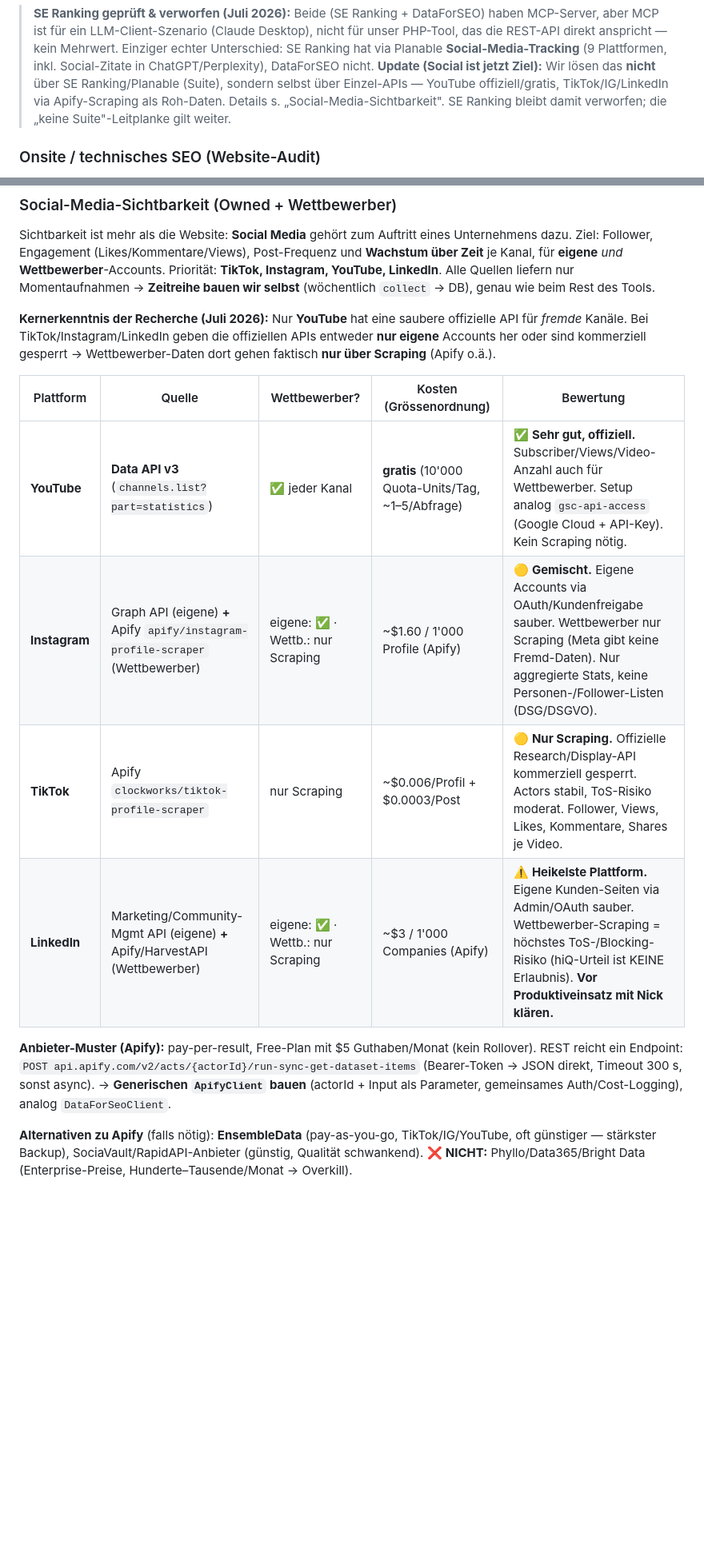
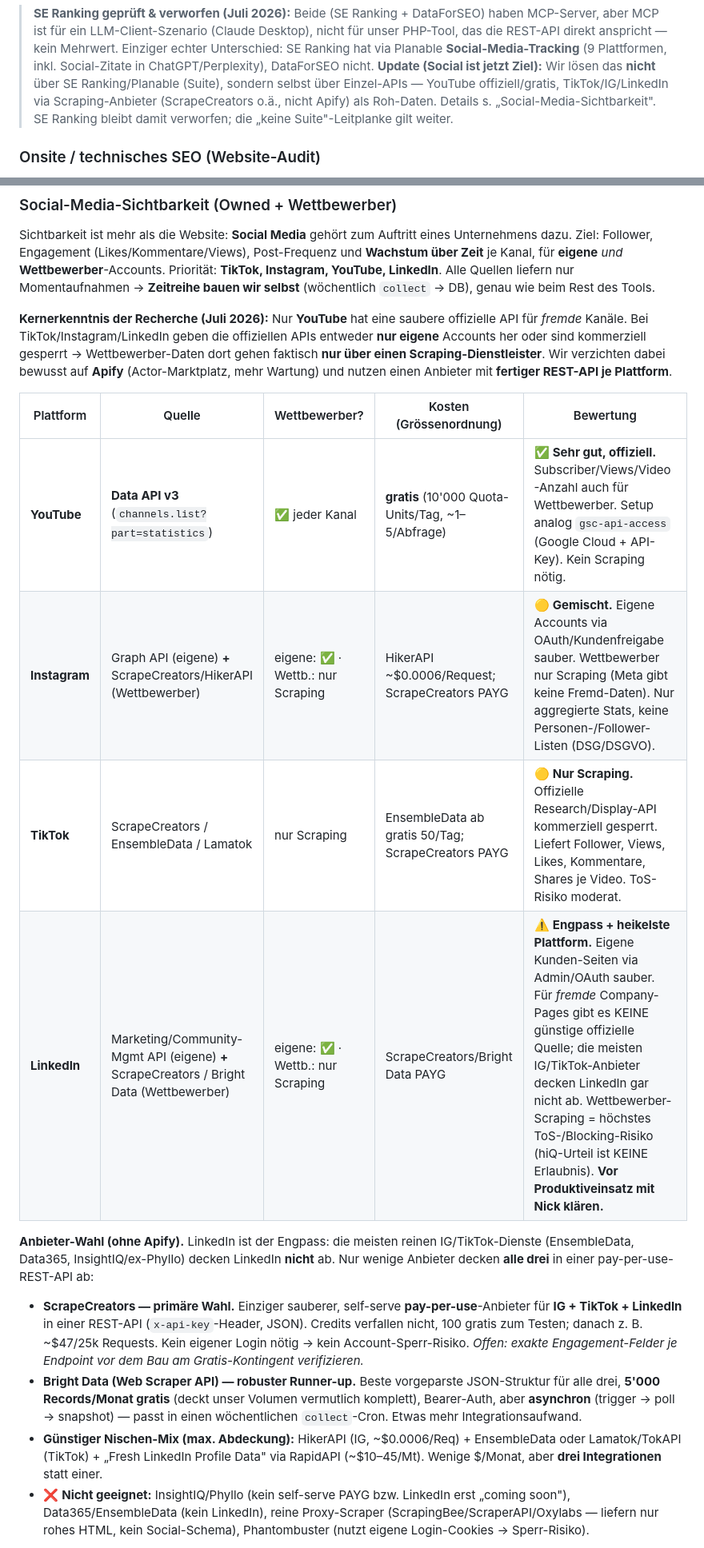
Before and after one commit to openstream/visibility, a Markdown page: README.md, 2 parts joined by grey strips. Shown at 80% size. GitHub-like rendering; blank space fills up the shorter version.

```diff
--- a/README.md
+++ b/README.md
@@ -71,7 +71,8 @@ im Report erwartet — dann nur diese eine Zahl, nicht die Suite.
 > Plattformen, inkl. Social-Zitate in ChatGPT/Perplexity), DataForSEO nicht.
 > **Update (Social ist jetzt Ziel):** Wir lösen das **nicht** über SE Ranking/Planable
 > (Suite), sondern selbst über Einzel-APIs — YouTube offiziell/gratis, TikTok/IG/LinkedIn
-> via Apify-Scraping als Roh-Daten. Details s. „Social-Media-Sichtbarkeit". SE Ranking
+> via Scraping-Anbieter (ScrapeCreators o.ä., nicht Apify) als Roh-Daten. Details s.
+> „Social-Media-Sichtbarkeit". SE Ranking
 > bleibt damit verworfen; die „keine Suite"-Leitplanke gilt weiter.
 
 ### Onsite / technisches SEO (Website-Audit)
@@ -129,23 +130,35 @@ wie beim Rest des Tools.
 **Kernerkenntnis der Recherche (Juli 2026):** Nur **YouTube** hat eine saubere
 offizielle API für *fremde* Kanäle. Bei TikTok/Instagram/LinkedIn geben die offiziellen
 APIs entweder **nur eigene** Accounts her oder sind kommerziell gesperrt →
-Wettbewerber-Daten dort gehen faktisch **nur über Scraping** (Apify o.ä.).
+Wettbewerber-Daten dort gehen faktisch **nur über einen Scraping-Dienstleister**. Wir
+verzichten dabei bewusst auf **Apify** (Actor-Marktplatz, mehr Wartung) und nutzen einen
+Anbieter mit **fertiger REST-API je Plattform**.
 
 | Plattform | Quelle | Wettbewerber? | Kosten (Grössenordnung) | Bewertung |
 |---|---|---|---|---|
 | **YouTube** | **Data API v3** (`channels.list?part=statistics`) | ✅ jeder Kanal | **gratis** (10'000 Quota-Units/Tag, ~1–5/Abfrage) | ✅ **Sehr gut, offiziell.** Subscriber/Views/Video-Anzahl auch für Wettbewerber. Setup analog `gsc-api-access` (Google Cloud + API-Key). Kein Scraping nötig. |
-| **Instagram** | Graph API (eigene) **+** Apify `apify/instagram-profile-scraper` (Wettbewerber) | eigene: ✅ · Wettb.: nur Scraping | ~$1.60 / 1'000 Profile (Apify) | 🟡 **Gemischt.** Eigene Accounts via OAuth/Kundenfreigabe sauber. Wettbewerber nur Scraping (Meta gibt keine Fremd-Daten). Nur aggregierte Stats, keine Personen-/Follower-Listen (DSG/DSGVO). |
-| **TikTok** | Apify `clockworks/tiktok-profile-scraper` | nur Scraping | ~$0.006/Profil + $0.0003/Post | 🟡 **Nur Scraping.** Offizielle Research/Display-API kommerziell gesperrt. Actors stabil, ToS-Risiko moderat. Follower, Views, Likes, Kommentare, Shares je Video. |
-| **LinkedIn** | Marketing/Community-Mgmt API (eigene) **+** Apify/HarvestAPI (Wettbewerber) | eigene: ✅ · Wettb.: nur Scraping | ~$3 / 1'000 Companies (Apify) | ⚠️ **Heikelste Plattform.** Eigene Kunden-Seiten via Admin/OAuth sauber. Wettbewerber-Scraping = höchstes ToS-/Blocking-Risiko (hiQ-Urteil ist KEINE Erlaubnis). **Vor Produktiveinsatz mit Nick klären.** |
+| **Instagram** | Graph API (eigene) **+** ScrapeCreators/HikerAPI (Wettbewerber) | eigene: ✅ · Wettb.: nur Scraping | HikerAPI ~$0.0006/Request; ScrapeCreators PAYG | 🟡 **Gemischt.** Eigene Accounts via OAuth/Kundenfreigabe sauber. Wettbewerber nur Scraping (Meta gibt keine Fremd-Daten). Nur aggregierte Stats, keine Personen-/Follower-Listen (DSG/DSGVO). |
+| **TikTok** | ScrapeCreators / EnsembleData / Lamatok | nur Scraping | EnsembleData ab gratis 50/Tag; ScrapeCreators PAYG | 🟡 **Nur Scraping.** Offizielle Research/Display-API kommerziell gesperrt. Liefert Follower, Views, Likes, Kommentare, Shares je Video. ToS-Risiko moderat. |
+| **LinkedIn** | Marketing/Community-Mgmt API (eigene) **+** ScrapeCreators / Bright Data (Wettbewerber) | eigene: ✅ · Wettb.: nur Scraping | ScrapeCreators/Bright Data PAYG | ⚠️ **Engpass + heikelste Plattform.** Eigene Kunden-Seiten via Admin/OAuth sauber. Für *fremde* Company-Pages gibt es KEINE günstige offizielle Quelle; die meisten IG/TikTok-Anbieter decken LinkedIn gar nicht ab. Wettbewerber-Scraping = höchstes ToS-/Blocking-Risiko (hiQ-Urteil ist KEINE Erlaubnis). **Vor Produktiveinsatz mit Nick klären.** |
 
-**Anbieter-Muster (Apify):** pay-per-result, Free-Plan mit $5 Guthaben/Monat (kein
-Rollover). REST reicht ein Endpoint:
-`POST api.apify.com/v2/acts/{actorId}/run-sync-get-dataset-items` (Bearer-Token →
-JSON direkt, Timeout 300 s, sonst async). → **Generischen `ApifyClient` bauen**
-(actorId + Input als Parameter, gemeinsames Auth/Cost-Logging), analog `DataForSeoClient`.
+**Anbieter-Wahl (ohne Apify).** LinkedIn ist der Engpass: die meisten reinen
+IG/TikTok-Dienste (EnsembleData, Data365, InsightIQ/ex-Phyllo) decken LinkedIn **nicht**
+ab. Nur wenige Anbieter decken **alle drei** in einer pay-per-use-REST-API ab:
 
-**Alternativen zu Apify** (falls nötig): **EnsembleData** (pay-as-you-go,
-TikTok/IG/YouTube, oft günstiger — stärkster Backup), SociaVault/RapidAPI-Anbieter
-(günstig, Qualität schwankend). ❌ **NICHT:** Phyllo/Data365/Bright Data
-(Enterprise-Preise, Hunderte–Tausende/Monat → Overkill).
+- **ScrapeCreators — primäre Wahl.** Einziger sauberer, self-serve **pay-per-use**-Anbieter
+  für **IG + TikTok + LinkedIn** in einer REST-API (`x-api-key`-Header, JSON). Credits
+  verfallen nicht, 100 gratis zum Testen; danach z. B. ~$47/25k Requests. Kein eigener
+  Login nötig → kein Account-Sperr-Risiko. *Offen: exakte Engagement-Felder je Endpoint
+  vor dem Bau am Gratis-Kontingent verifizieren.*
+- **Bright Data (Web Scraper API) — robuster Runner-up.** Beste vorgeparste JSON-Struktur
+  für alle drei, **5'000 Records/Monat gratis** (deckt unser Volumen vermutlich komplett),
+  Bearer-Auth, aber **asynchron** (trigger → poll → snapshot) — passt in einen
+  wöchentlichen `collect`-Cron. Etwas mehr Integrationsaufwand.
+- **Günstiger Nischen-Mix (max. Abdeckung):** HikerAPI (IG, ~$0.0006/Req) + EnsembleData
+  oder Lamatok/TokAPI (TikTok) + „Fresh LinkedIn Profile Data" via RapidAPI (~$10–45/Mt).
+  Wenige $/Monat, aber **drei Integrationen** statt einer.
+- ❌ **Nicht geeignet:** InsightIQ/Phyllo (kein self-serve PAYG bzw. LinkedIn erst
+  „coming soon"), Data365/EnsembleData (kein LinkedIn), reine Proxy-Scraper
+  (ScrapingBee/ScraperAPI/Oxylabs — liefern nur rohes HTML, kein Social-Schema),
+  Phantombuster (nutzt eigene Login-Cookies → Sperr-Risiko).
 
```
Also changed, not shown: other parts of README.md (+28 -15 lines), CLAUDE.md (+5 -3 lines).
